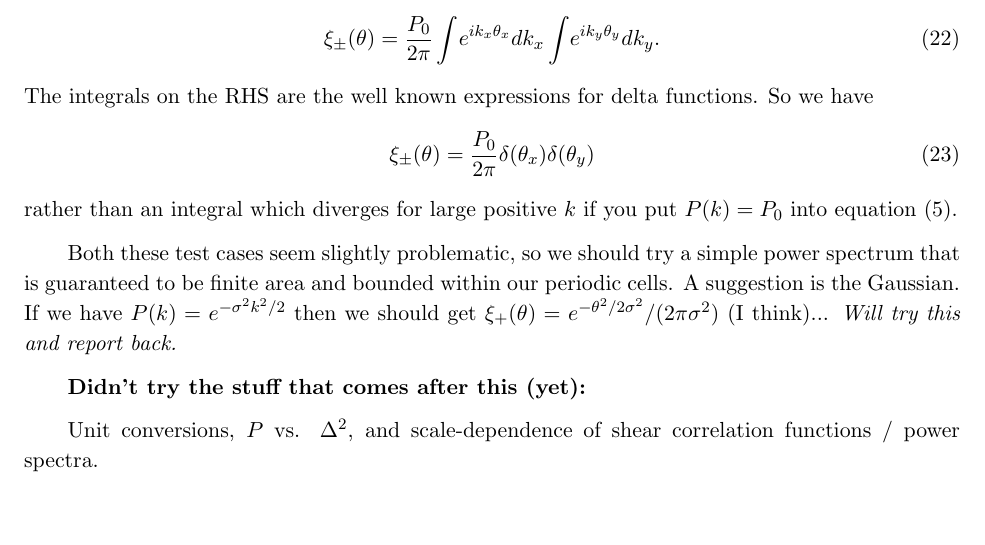
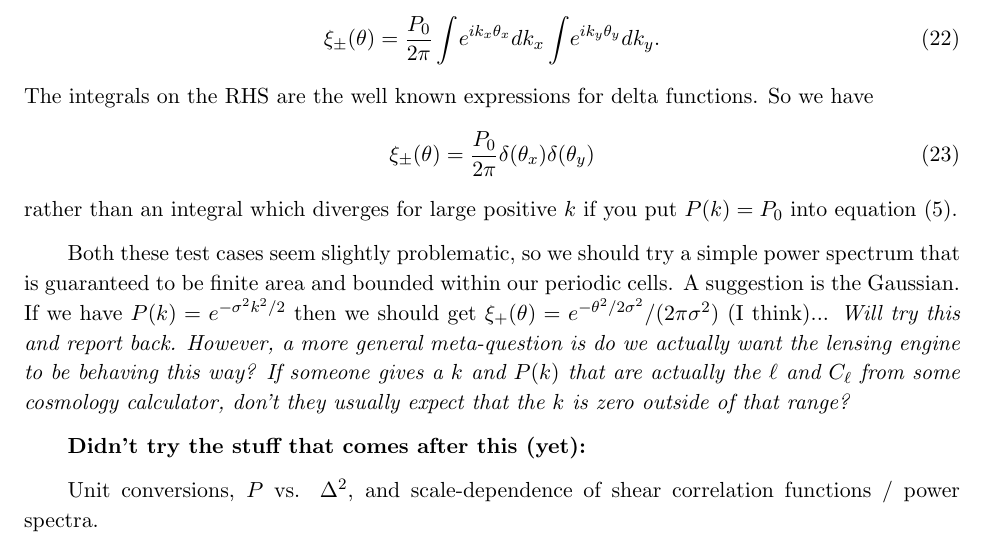
Before and after one commit to GalSim-developers/GalSim, a LaTeX paper (devel/modules/lensing_engine.tex): part of page 7 of 7, cut so that both start at the same text, the shorter picture padded with empty space. Compiled offline with pdfLaTeX.

Commit message:
and a question about the lensing engine behavior (#248)

```diff
--- a/devel/modules/lensing_engine.tex
+++ b/devel/modules/lensing_engine.tex
@@ -363,7 +363,12 @@ power spectrum that is guaranteed to be finite area and bounded within
 our periodic cells.  A suggestion is the Gaussian.  If we have $P(k) =
 e^{-\sigma^2 k^2 / 2}$ then we should get $\xi_+(\theta) =
 e^{-\theta^2/2\sigma^2}/(2 \pi \sigma^2)$ (I think)...
-{\em Will try this and report back.}
+{\em Will try this and report back.  However, a more general
+  meta-question is do we actually want the lensing engine to be
+  behaving this way?  If someone gives a $k$ and $P(k)$ that are
+  actually the $\ell$ and $C_\ell$ from some cosmology calculator,
+  don't they usually expect that the $k$ is zero outside of that
+  range?}
 
 \textbf{Didn't try the stuff that comes after this (yet):}
 
```
